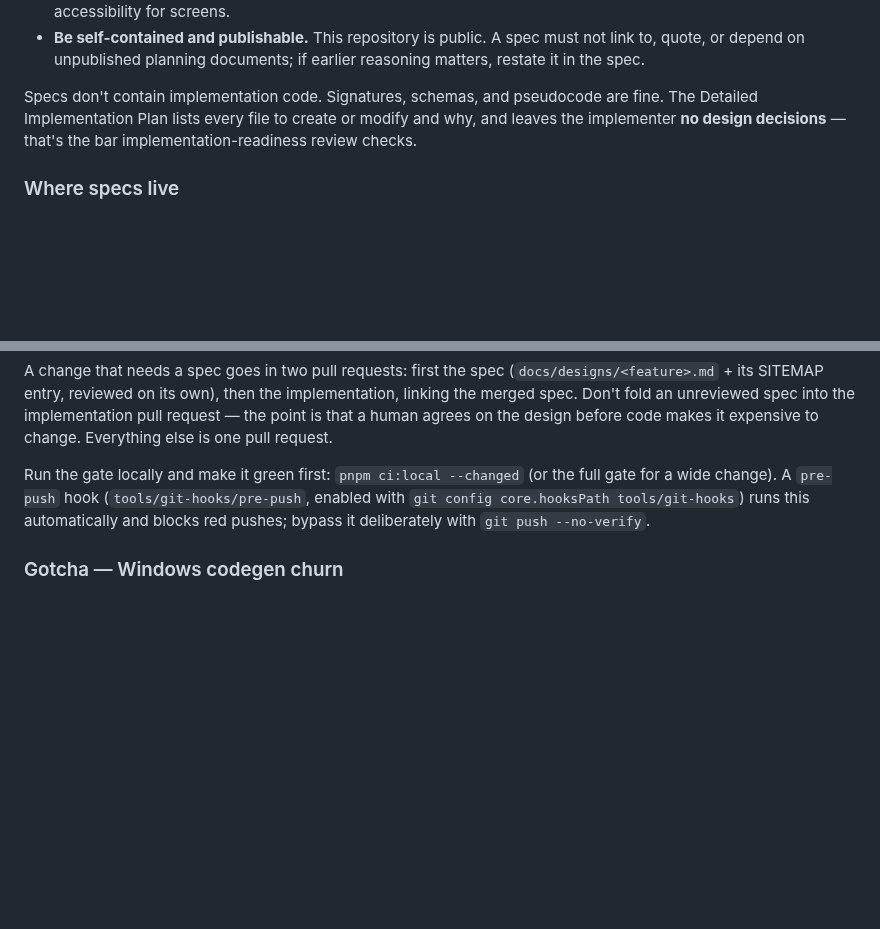
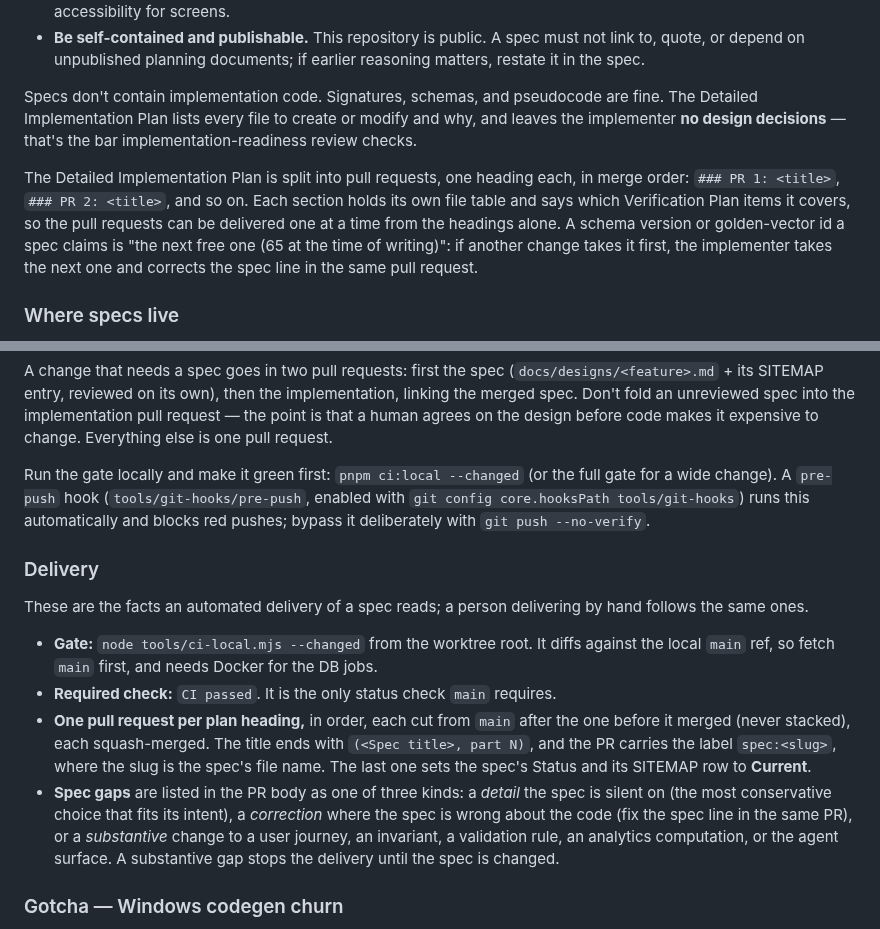
Before and after one commit to perennia-fit/perennia, a Markdown page: AGENTS.md, 2 parts joined by grey strips. Rendered like a GitHub page; blank space fills up the shorter version.

Commit message:
docs(agents): spell out PR headings and delivery facts for specs
A spec's Detailed Implementation Plan now names one heading per pull
request, and claimed schema versions and golden-vector ids are the next
free ones. A Delivery section lists the gate, the required check, PR
naming and labels, and the three kinds of spec gap, so a delivery done
by an agent or by hand follows the same rules.

Co-Authored-By: Claude Opus 5.5 <noreply@anthropic.com>

```diff
--- a/AGENTS.md
+++ b/AGENTS.md
@@ -252,6 +252,14 @@ fine. The Detailed Implementation Plan lists every file to create or modify and
 why, and leaves the implementer **no design decisions** — that's the bar
 implementation-readiness review checks.
 
+The Detailed Implementation Plan is split into pull requests, one heading each,
+in merge order: `### PR 1: <title>`, `### PR 2: <title>`, and so on. Each
+section holds its own file table and says which Verification Plan items it
+covers, so the pull requests can be delivered one at a time from the headings
+alone. A schema version or golden-vector id a spec claims is "the next free one
+(65 at the time of writing)": if another change takes it first, the implementer
+takes the next one and corrects the spec line in the same pull request.
+
 ### Where specs live
 
 - `docs/designs/<feature>.md` — one spec per feature or subsystem change, with an
@@ -329,6 +337,27 @@ full gate for a wide change). A `pre-push` hook (`tools/git-hooks/pre-push`,
 enabled with `git config core.hooksPath tools/git-hooks`) runs this automatically
 and blocks red pushes; bypass it deliberately with `git push --no-verify`.
 
+### Delivery
+
+These are the facts an automated delivery of a spec reads; a person delivering
+by hand follows the same ones.
+
+- **Gate:** `node tools/ci-local.mjs --changed` from the worktree root. It diffs
+  against the local `main` ref, so fetch `main` first, and needs Docker for the
+  DB jobs.
+- **Required check:** `CI passed`. It is the only status check `main` requires.
+- **One pull request per plan heading,** in order, each cut from `main` after
+  the one before it merged (never stacked), each squash-merged. The title ends
+  with `(<Spec title>, part N)`, and the PR carries the label `spec:<slug>`,
+  where the slug is the spec's file name. The last one sets the spec's Status
+  and its SITEMAP row to **Current**.
+- **Spec gaps** are listed in the PR body as one of three kinds: a *detail* the
+  spec is silent on (the most conservative choice that fits its intent), a
+  *correction* where the spec is wrong about the code (fix the spec line in the
+  same PR), or a *substantive* change to a user journey, an invariant, a
+  validation rule, an analytics computation, or the agent surface. A
+  substantive gap stops the delivery until the spec is changed.
+
 ### Gotcha — Windows codegen churn
 
 After the `mobile`/`contract` jobs run code generation, `git status` may show
```
